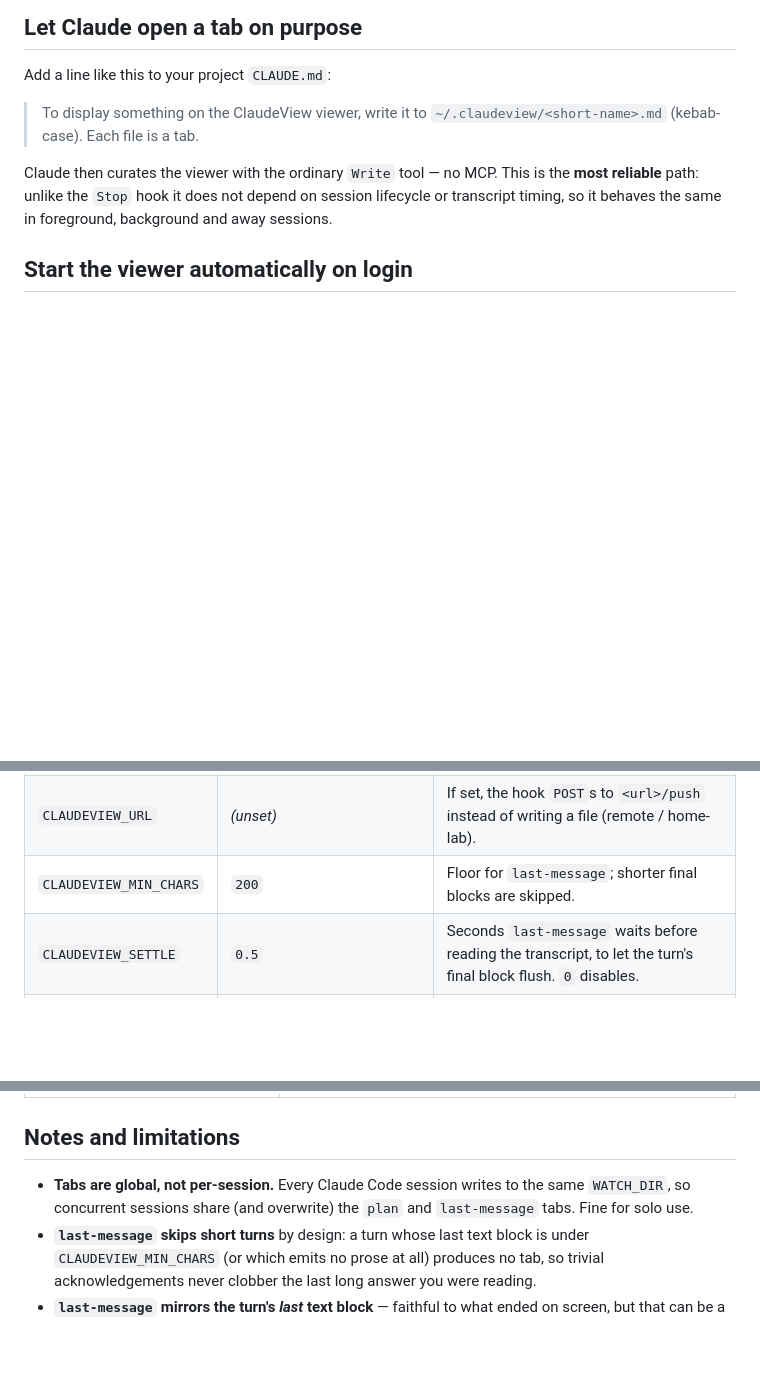
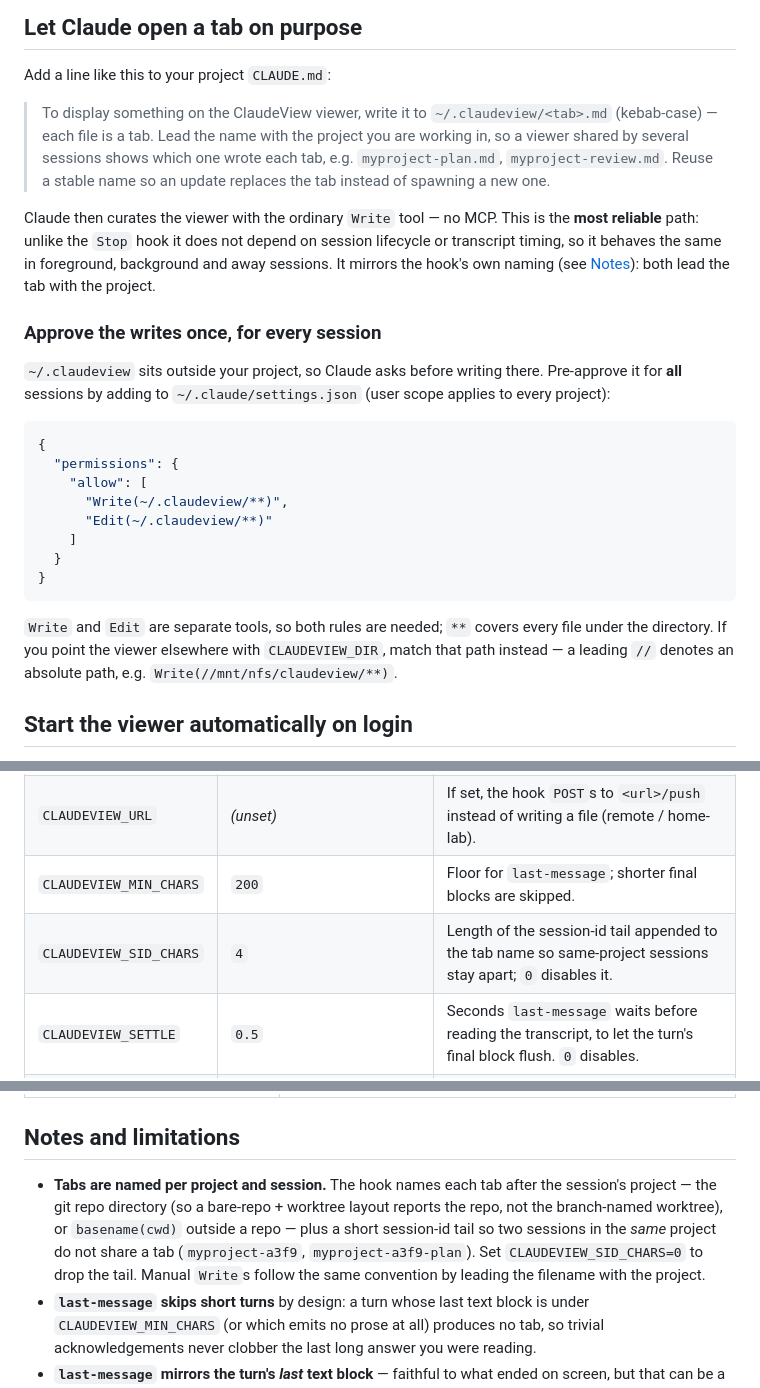
Before and after one commit to Btmnstr/claudeview, a Markdown page: README.md, 3 parts joined by grey strips. Drawn GitHub-style; blank space fills up the shorter version.

Commit message:
Document per-project tab naming and a write-permission allowlist
Update the CLAUDE.md suggestion to lead tab names with the project, add a settings.json snippet that pre-approves Write/Edit under ~/.claudeview for every session, and record CLAUDEVIEW_SID_CHARS.

````diff
--- a/README.md
+++ b/README.md
@@ -130,12 +130,38 @@ start, so open a **new** Claude Code session for them to take effect.
 Add a line like this to your project `CLAUDE.md`:
 
 > To display something on the ClaudeView viewer, write it to
-> `~/.claudeview/<short-name>.md` (kebab-case). Each file is a tab.
+> `~/.claudeview/<tab>.md` (kebab-case) — each file is a tab. Lead the name with
+> the project you are working in, so a viewer shared by several sessions shows
+> which one wrote each tab, e.g. `myproject-plan.md`, `myproject-review.md`.
+> Reuse a stable name so an update replaces the tab instead of spawning a new one.
 
 Claude then curates the viewer with the ordinary `Write` tool — no MCP. This is
 the **most reliable** path: unlike the `Stop` hook it does not depend on session
 lifecycle or transcript timing, so it behaves the same in foreground, background
-and away sessions.
+and away sessions. It mirrors the hook's own naming (see
+[Notes](#notes-and-limitations)): both lead the tab with the project.
+
+### Approve the writes once, for every session
+
+`~/.claudeview` sits outside your project, so Claude asks before writing there.
+Pre-approve it for **all** sessions by adding to `~/.claude/settings.json`
+(user scope applies to every project):
+
+```json
+{
+  "permissions": {
+    "allow": [
+      "Write(~/.claudeview/**)",
+      "Edit(~/.claudeview/**)"
+    ]
+  }
+}
+```
+
+`Write` and `Edit` are separate tools, so both rules are needed; `**` covers
+every file under the directory. If you point the viewer elsewhere with
+`CLAUDEVIEW_DIR`, match that path instead — a leading `//` denotes an absolute
+path, e.g. `Write(//mnt/nfs/claudeview/**)`.
 
 ## Start the viewer automatically on login
 
@@ -184,6 +210,7 @@ Hook environment variables (set on the machine running Claude Code):
 | `CLAUDEVIEW_DIR` | `~/.claudeview` | Directory the hook writes `<tab>.md` into (file-delivery mode). |
 | `CLAUDEVIEW_URL` | *(unset)* | If set, the hook `POST`s to `<url>/push` instead of writing a file (remote / home-lab). |
 | `CLAUDEVIEW_MIN_CHARS` | `200` | Floor for `last-message`; shorter final blocks are skipped. |
+| `CLAUDEVIEW_SID_CHARS` | `4` | Length of the session-id tail appended to the tab name so same-project sessions stay apart; `0` disables it. |
 | `CLAUDEVIEW_SETTLE` | `0.5` | Seconds `last-message` waits before reading the transcript, to let the turn's final block flush. `0` disables. |
 | `CLAUDEVIEW_LOG` | `~/.claudeview/.push.log` | Breadcrumb log each invocation's outcome is appended to. |
 
@@ -219,9 +246,13 @@ Launcher environment variables (`bin/claudeview-open`, set on the viewer machine
 
 ## Notes and limitations
 
-- **Tabs are global, not per-session.** Every Claude Code session writes to the
-  same `WATCH_DIR`, so concurrent sessions share (and overwrite) the `plan` and
-  `last-message` tabs. Fine for solo use.
+- **Tabs are named per project and session.** The hook names each tab after the
+  session's project — the git repo directory (so a bare-repo + worktree layout
+  reports the repo, not the branch-named worktree), or `basename(cwd)` outside a
+  repo — plus a short session-id tail so two sessions in the *same* project do
+  not share a tab (`myproject-a3f9`, `myproject-a3f9-plan`). Set
+  `CLAUDEVIEW_SID_CHARS=0` to drop the tail. Manual `Write`s follow the same
+  convention by leading the filename with the project.
 - **`last-message` skips short turns** by design: a turn whose last text block is
   under `CLAUDEVIEW_MIN_CHARS` (or which emits no prose at all) produces no tab,
   so trivial acknowledgements never clobber the last long answer you were reading.
````
